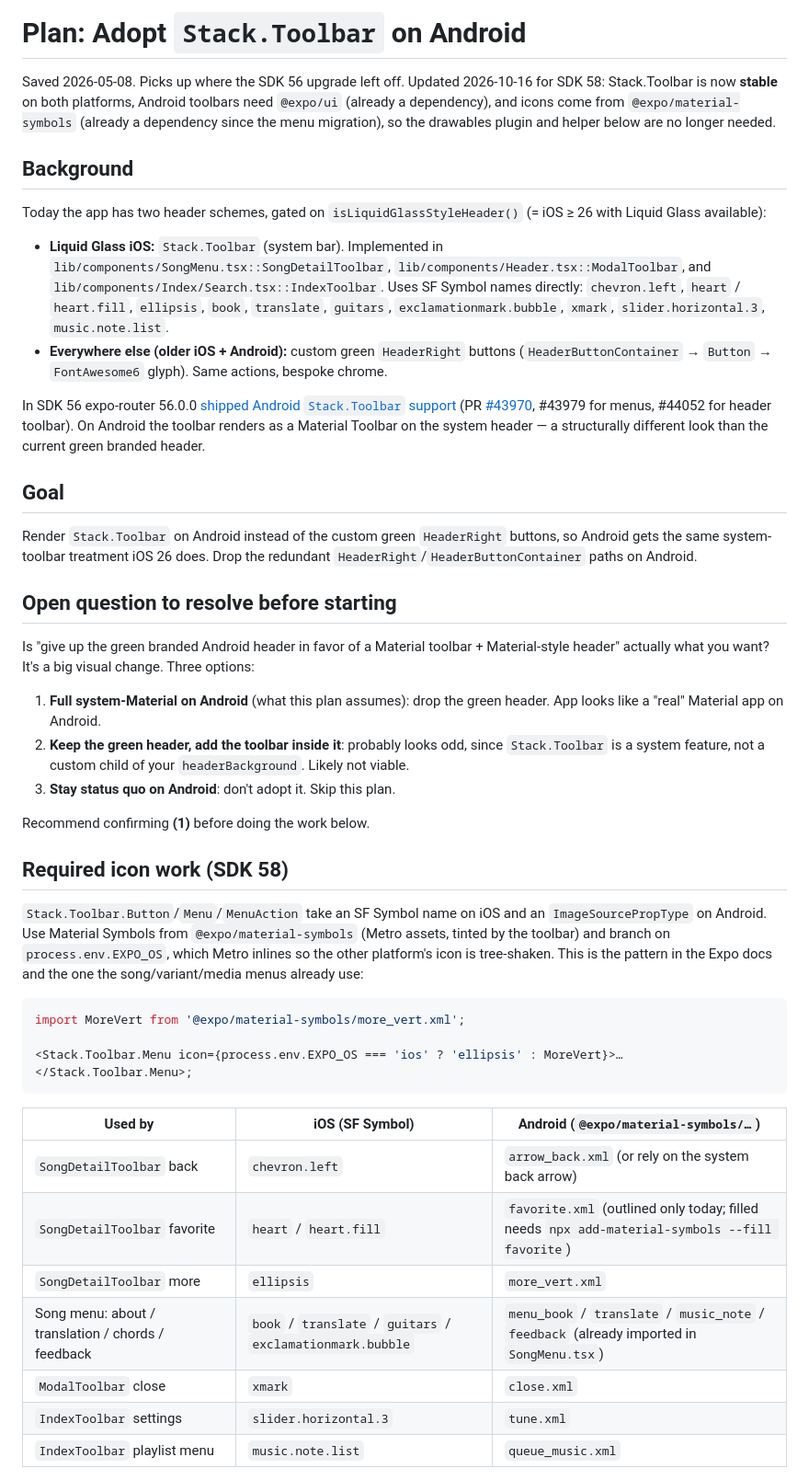
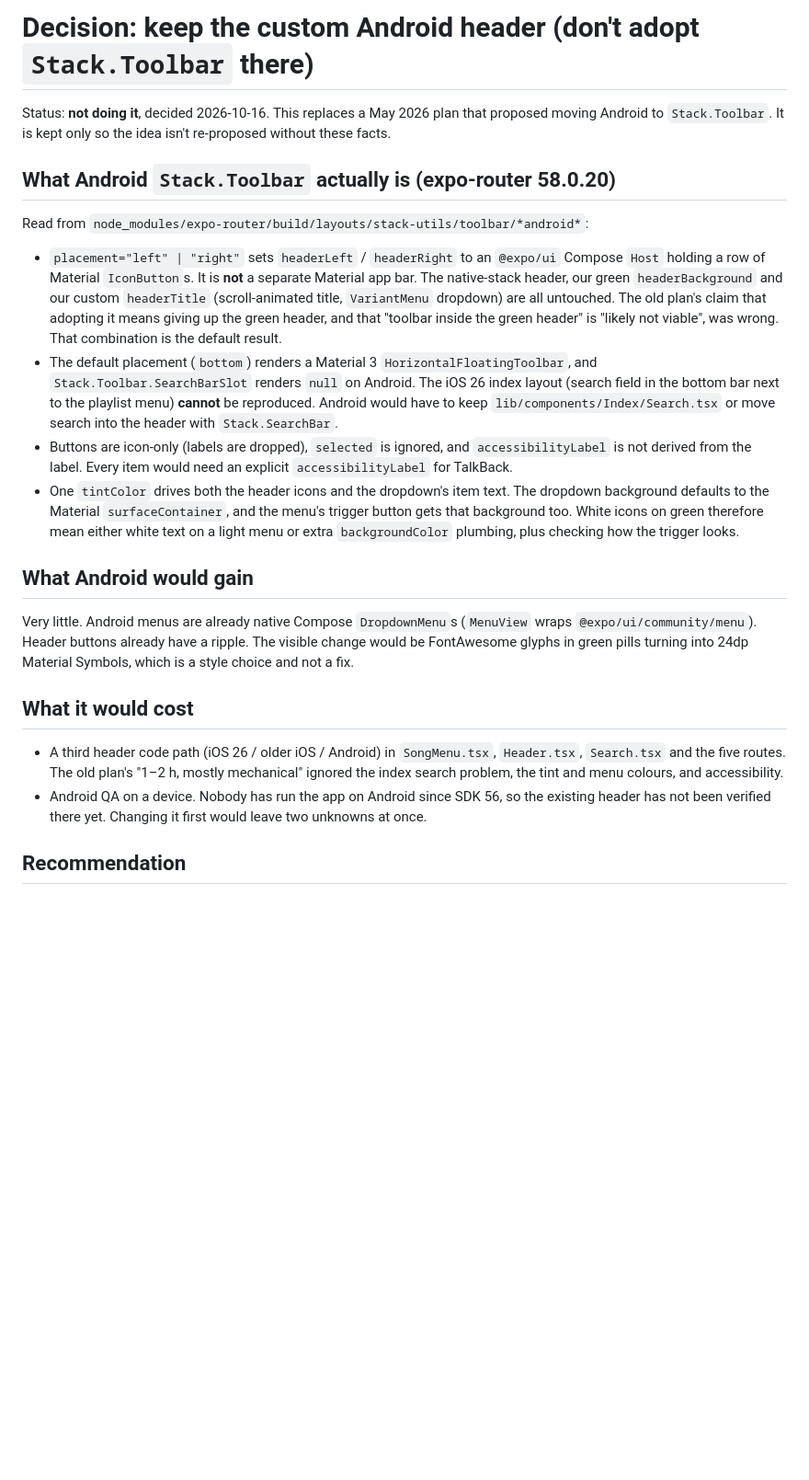
Before and after one commit to decepulis/dainorelis, a Markdown page: docs/plans/android-stack-toolbar.md, the part around one of its changes. Shown at 92% size. GitHub-like rendering; blank space fills up the shorter version.

Commit message:
docs: replace the Android Stack.Toolbar plan with a decision memo (don't adopt)
The old plan rested on a wrong premise. In expo-router 58, Android
Stack.Toolbar with placement left/right only sets headerLeft/headerRight
to an @expo/ui Compose row of IconButtons. It is not a separate Material
app bar, so the green headerBackground, the custom HeaderTitle and the
VariantMenu would all stay. Its "three options" framing (give up the
green header, or a combination that is "likely not viable") was false.

Reading the Android sources also showed what the 1-2 h estimate missed:
- SearchBarSlot renders null on Android, and the bottom placement is a
  Material floating toolbar, so the index search can't match iOS 26.
- Buttons are icon-only, `selected` is ignored, and accessibilityLabel
  isn't derived from the label.
- One tintColor drives both the icons and the dropdown text.

Android would gain almost nothing, because its menus are already native
Compose DropdownMenus via MenuView. The cost would be a third header
code path, plus device QA on a platform nobody has run since SDK 56.
Recommendation: keep the status quo and do an Android device pass first.
AGENTS.md now points at the memo instead of describing a pending migration.

Co-Authored-By: Claude Opus 5.5 <noreply@anthropic.com>
Claude-Session: https://claude.ai/code/session_01J6yM65198C3DVBmqhXGqcn

````diff
--- a/docs/plans/android-stack-toolbar.md
+++ b/docs/plans/android-stack-toolbar.md
@@ -1,54 +1,43 @@
-# Plan: Adopt `Stack.Toolbar` on Android
+# Decision: keep the custom Android header (don't adopt `Stack.Toolbar` there)
 
-Saved 2026-05-08. Picks up where the SDK 56 upgrade left off.
-Updated 2026-10-16 for SDK 58: Stack.Toolbar is now **stable** on both platforms, Android toolbars
-need `@expo/ui` (already a dependency), and icons come from `@expo/material-symbols` (already a
-dependency since the menu migration), so the drawables plugin and helper below are no longer needed.
+Status: **not doing it**, decided 2026-10-16. This replaces a May 2026 plan that proposed moving
+Android to `Stack.Toolbar`. It is kept only so the idea isn't re-proposed without these facts.
 
-## Background
+## What Android `Stack.Toolbar` actually is (expo-router 58.0.20)
 
-Today the app has two header schemes, gated on `isLiquidGlassStyleHeader()` (= iOS ≥ 26 with Liquid Glass available):
+Read from `node_modules/expo-router/build/layouts/stack-utils/toolbar/*android*`:
 
-- **Liquid Glass iOS:** `Stack.Toolbar` (system bar). Implemented in `lib/components/SongMenu.tsx::SongDetailToolbar`, `lib/components/Header.tsx::ModalToolbar`, and `lib/components/Index/Search.tsx::IndexToolbar`. Uses SF Symbol names directly: `chevron.left`, `heart` / `heart.fill`, `ellipsis`, `book`, `translate`, `guitars`, `exclamationmark.bubble`, `xmark`, `slider.horizontal.3`, `music.note.list`.
-- **Everywhere else (older iOS + Android):** custom green `HeaderRight` buttons (`HeaderButtonContainer` → `Button` → `FontAwesome6` glyph). Same actions, bespoke chrome.
+- `placement="left" | "right"` sets `headerLeft` / `headerRight` to an `@expo/ui` Compose `Host`
+  holding a row of Material `IconButton`s. It is **not** a separate Material app bar. The native-stack
+  header, our green `headerBackground` and our custom `headerTitle` (scroll-animated title,
+  `VariantMenu` dropdown) are all untouched. The old plan's claim that adopting it means giving up
+  the green header, and that "toolbar inside the green header" is "likely not viable", was wrong.
+  That combination is the default result.
+- The default placement (`bottom`) renders a Material 3 `HorizontalFloatingToolbar`, and
+  `Stack.Toolbar.SearchBarSlot` renders `null` on Android. The iOS 26 index layout (search field in
+  the bottom bar next to the playlist menu) **cannot** be reproduced. Android would have to keep
+  `lib/components/Index/Search.tsx` or move search into the header with `Stack.SearchBar`.
+- Buttons are icon-only (labels are dropped), `selected` is ignored, and `accessibilityLabel` is
+  not derived from the label. Every item would need an explicit `accessibilityLabel` for TalkBack.
+- One `tintColor` drives both the header icons and the dropdown's item text. The dropdown background
+  defaults to the Material `surfaceContainer`, and the menu's trigger button gets that background
+  too. White icons on green therefore mean either white text on a light menu or extra
+  `backgroundColor` plumbing, plus checking how the trigger looks.
 
-In SDK 56 expo-router 56.0.0 [shipped Android `Stack.Toolbar` support](https://github.com/expo/expo/blob/main/packages/expo-router/CHANGELOG.md#5600--2026-05-05) (PR [#43970](https://github.com/expo/expo/pull/43970), #43979 for menus, #44052 for header toolbar). On Android the toolbar renders as a Material Toolbar on the system header — a structurally different look than the current green branded header.
+## What Android would gain
 
-## Goal
+Very little. Android menus are already native Compose `DropdownMenu`s (`MenuView` wraps
+`@expo/ui/community/menu`). Header buttons already have a ripple. The visible change would be
+FontAwesome glyphs in green pills turning into 24dp Material Symbols, which is a style choice and
+not a fix.
 
-Render `Stack.Toolbar` on Android instead of the custom green `HeaderRight` buttons, so Android gets the same system-toolbar treatment iOS 26 does. Drop the redundant `HeaderRight`/`HeaderButtonContainer` paths on Android.
+## What it would cost
 
-## Open question to resolve before starting
+- A third header code path (iOS 26 / older iOS / Android) in `SongMenu.tsx`, `Header.tsx`,
+  `Search.tsx` and the five routes. The old plan's "1–2 h, mostly mechanical" ignored the index
+  search problem, the tint and menu colours, and accessibility.
+- Android QA on a device. Nobody has run the app on Android since SDK 56, so the existing header
+  has not been verified there yet. Changing it first would leave two unknowns at once.
 
-Is "give up the green branded Android header in favor of a Material toolbar + Material-style header" actually what you want? It's a big visual change. Three options:
+## Recommendation
 
-1. **Full system-Material on Android** (what this plan assumes): drop the green header. App looks like a "real" Material app on Android.
-2. **Keep the green header, add the toolbar inside it**: probably looks odd, since `Stack.Toolbar` is a system feature, not a custom child of your `headerBackground`. Likely not viable.
-3. **Stay status quo on Android**: don't adopt it. Skip this plan.
-
-Recommend confirming **(1)** before doing the work below.
-
-## Required icon work (SDK 58)
-
-`Stack.Toolbar.Button`/`Menu`/`MenuAction` take an SF Symbol name on iOS and an
-`ImageSourcePropType` on Android. Use Material Symbols from `@expo/material-symbols` (Metro assets,
-tinted by the toolbar) and branch on `process.env.EXPO_OS`, which Metro inlines so the other
-platform's icon is tree-shaken. This is the pattern in the Expo docs and the one the song/variant/media
-menus already use:
-
-```tsx
-import MoreVert from '@expo/material-symbols/more_vert.xml';
-
-<Stack.Toolbar.Menu icon={process.env.EXPO_OS === 'ios' ? 'ellipsis' : MoreVert}>…</Stack.Toolbar.Menu>;
-```
-
-| Used by                                            | iOS (SF Symbol)                                             | Android (`@expo/material-symbols/…`)                                                          |
-| -------------------------------------------------- | ----------------------------------------------------------- | --------------------------------------------------------------------------------------------- |
-| `SongDetailToolbar` back                           | `chevron.left`                                              | `arrow_back.xml` (or rely on the system back arrow)                                           |
-| `SongDetailToolbar` favorite                       | `heart` / `heart.fill`                                      | `favorite.xml` (outlined only today; filled needs `npx add-material-symbols --fill favorite`) |
-| `SongDetailToolbar` more                           | `ellipsis`                                                  | `more_vert.xml`                                                                               |
-| Song menu: about / translation / chords / feedback | `book` / `translate` / `guitars` / `exclamationmark.bubble` | `menu_book` / `translate` / `music_note` / `feedback` (already imported in `SongMenu.tsx`)    |
-| `ModalToolbar` close                               | `xmark`                                                     | `close.xml`                                                                                   |
-| `IndexToolbar` settings                            | `slider.horizontal.3`                                       | `tune.xml`                                                                                    |
-| `IndexToolbar` playlist menu                       | `music.note.list`                                           | `queue_music.xml`                                                                             |
-
````
Also changed, not shown: other parts of docs/plans/android-stack-toolbar.md (+7 -54 lines), AGENTS.md (+2 -2 lines).
